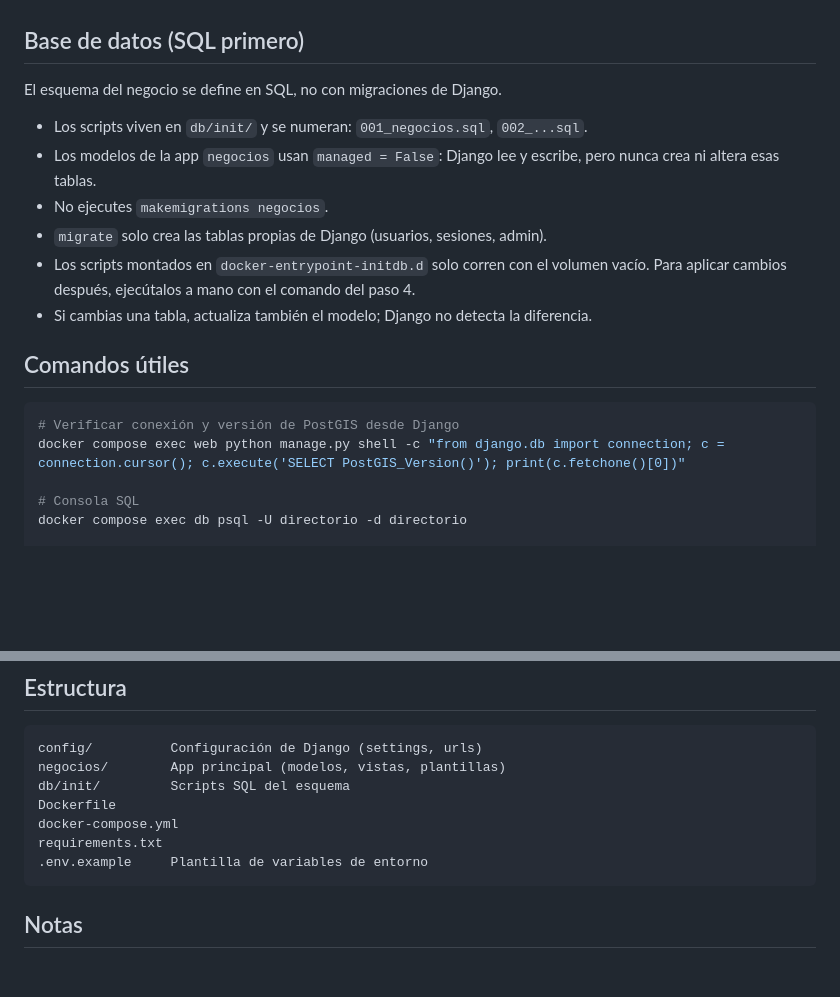
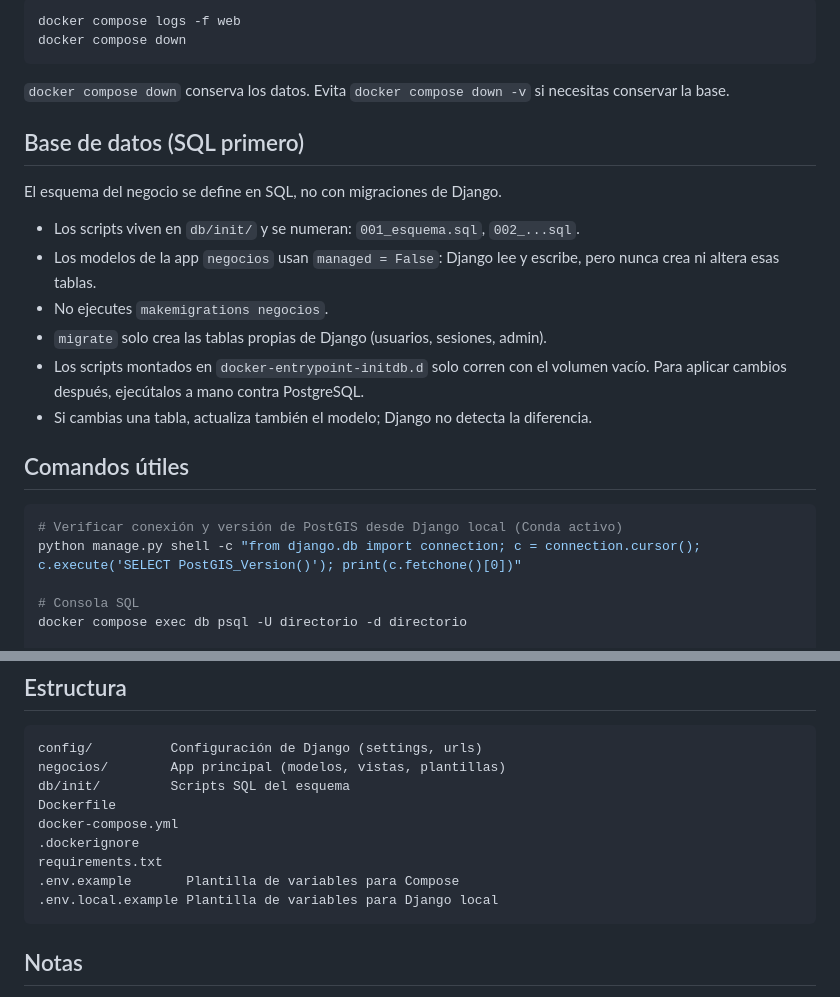
Before and after one commit to devcastro9/directorio-geo, a Markdown page: README.md, 2 parts joined by grey strips. Drawn GitHub-style; blank space fills up the shorter version.

````diff
--- a/README.md
+++ b/README.md
@@ -55,20 +81,26 @@ Todo corre en contenedores y no depende de servicios externos, para poder migrar
+```powershell
+docker compose logs -f web
+docker compose down
+```
+
+`docker compose down` conserva los datos. Evita `docker compose down -v` si necesitas conservar la base.
 
 ## Base de datos (SQL primero)
 
 El esquema del negocio se define en SQL, no con migraciones de Django.
 
-- Los scripts viven en `db/init/` y se numeran: `001_negocios.sql`, `002_...sql`.
+- Los scripts viven en `db/init/` y se numeran: `001_esquema.sql`, `002_...sql`.
 - Los modelos de la app `negocios` usan `managed = False`: Django lee y escribe, pero nunca crea ni altera esas tablas.
 - No ejecutes `makemigrations negocios`.
 - `migrate` solo crea las tablas propias de Django (usuarios, sesiones, admin).
-- Los scripts montados en `docker-entrypoint-initdb.d` solo corren con el volumen vacío. Para aplicar cambios después, ejecútalos a mano con el comando del paso 4.
+- Los scripts montados en `docker-entrypoint-initdb.d` solo corren con el volumen vacío. Para aplicar cambios después, ejecútalos a mano contra PostgreSQL.
 - Si cambias una tabla, actualiza también el modelo; Django no detecta la diferencia.
 
 ## Comandos útiles
 
 ```powershell
-# Verificar conexión y versión de PostGIS desde Django
-docker compose exec web python manage.py shell -c "from django.db import connection; c = connection.cursor(); c.execute('SELECT PostGIS_Version()'); print(c.fetchone()[0])"
+# Verificar conexión y versión de PostGIS desde Django local (Conda activo)
+python manage.py shell -c "from django.db import connection; c = connection.cursor(); c.execute('SELECT PostGIS_Version()'); print(c.fetchone()[0])"
 
 # Consola SQL
 docker compose exec db psql -U directorio -d directorio
@@ -91,8 +123,10 @@ negocios/        App principal (modelos, vistas, plantillas)
 db/init/         Scripts SQL del esquema
 Dockerfile
 docker-compose.yml
+.dockerignore
 requirements.txt
-.env.example     Plantilla de variables de entorno
+.env.example       Plantilla de variables para Compose
+.env.local.example Plantilla de variables para Django local
 ```
 
 ## Notas
````
Also changed, not shown: other parts of README.md (+47 -21 lines).
